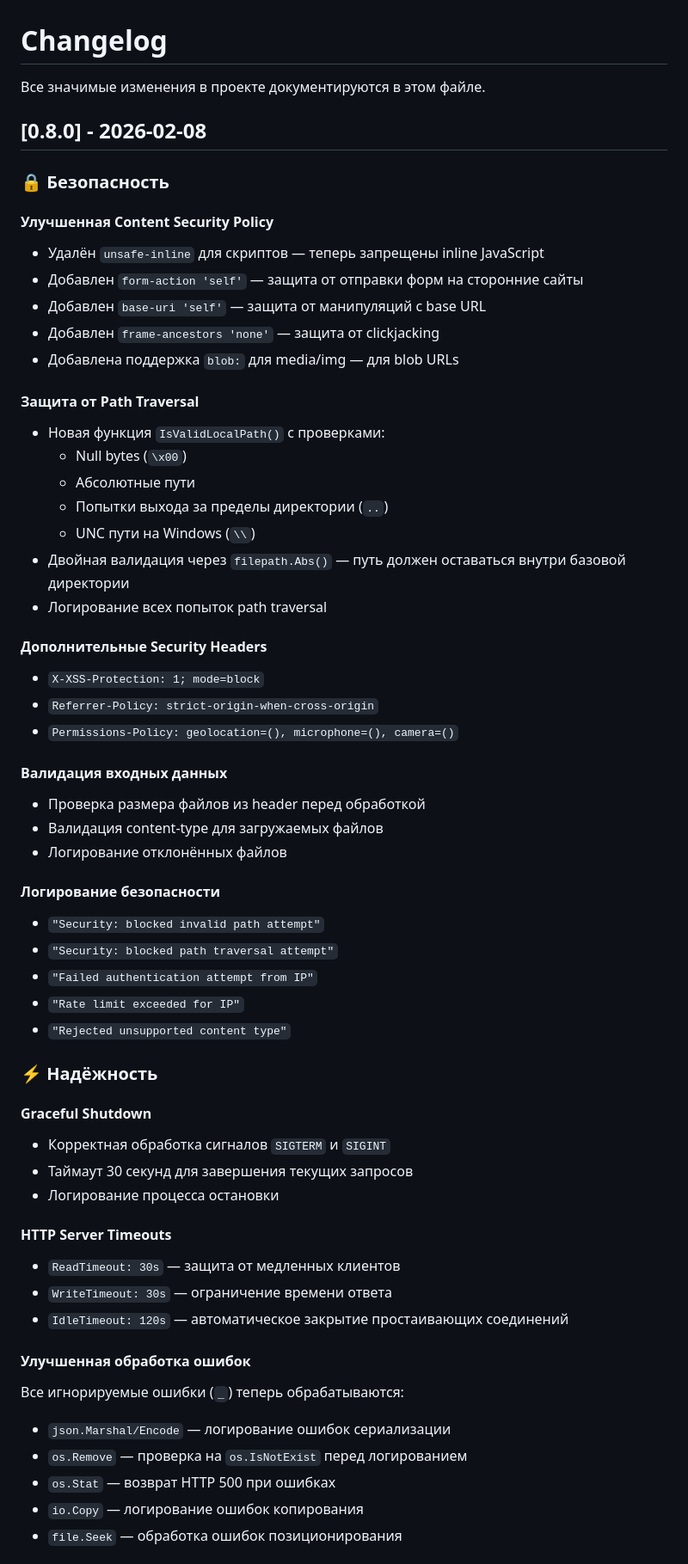
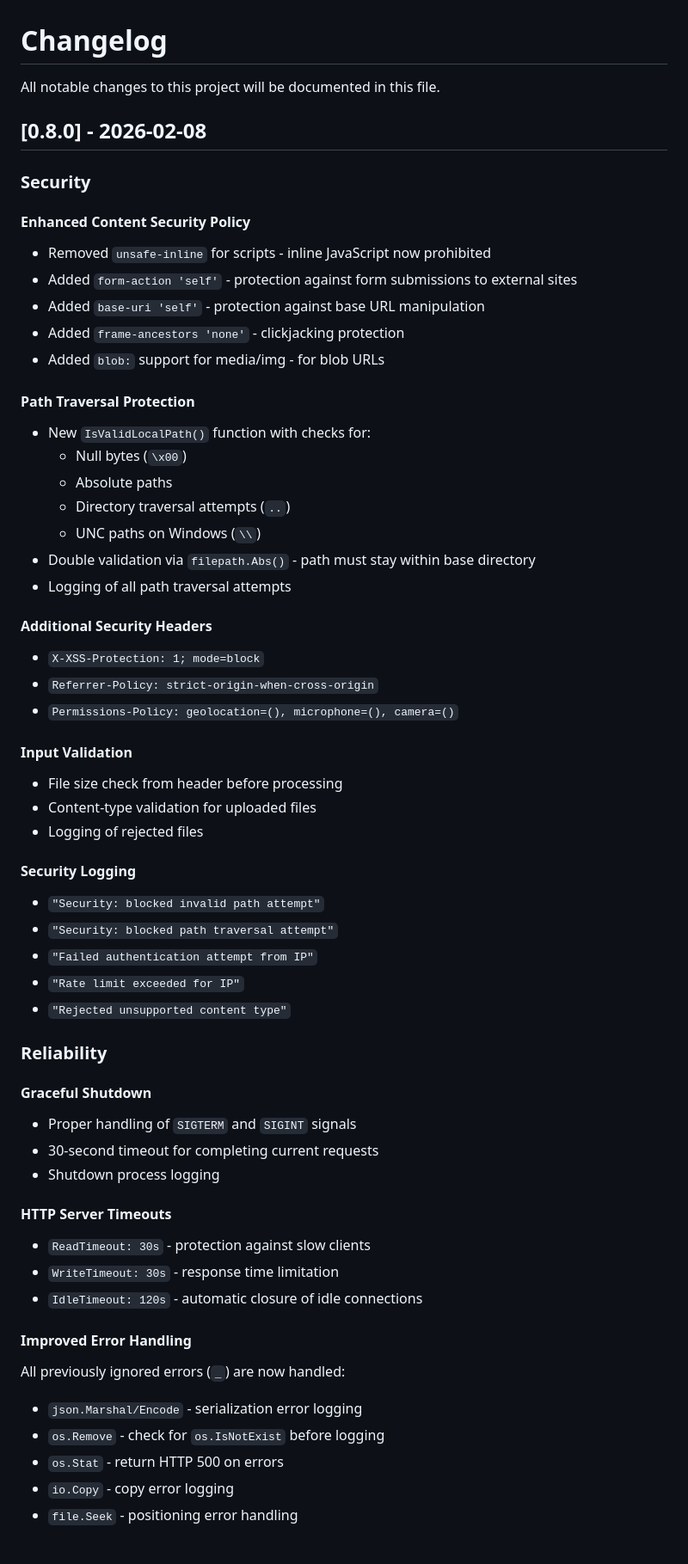
Before and after one commit to zoixc/lanpaper, a Markdown page: CHANGELOG.md, the part around one of its changes. Shown at 86% size. Rendered like a GitHub page.

```diff
--- a/CHANGELOG.md
+++ b/CHANGELOG.md
@@ -1,61 +1,61 @@
 # Changelog
 
-Все значимые изменения в проекте документируются в этом файле.
+All notable changes to this project will be documented in this file.
 
 ## [0.8.0] - 2026-02-08
 
-### 🔒 Безопасность
+### Security
 
-#### Улучшенная Content Security Policy
-- Удалён `unsafe-inline` для скриптов — теперь запрещены inline JavaScript
-- Добавлен `form-action 'self'` — защита от отправки форм на сторонние сайты
-- Добавлен `base-uri 'self'` — защита от манипуляций с base URL
-- Добавлен `frame-ancestors 'none'` — защита от clickjacking
-- Добавлена поддержка `blob:` для media/img — для blob URLs
+#### Enhanced Content Security Policy
+- Removed `unsafe-inline` for scripts - inline JavaScript now prohibited
+- Added `form-action 'self'` - protection against form submissions to external sites
+- Added `base-uri 'self'` - protection against base URL manipulation
+- Added `frame-ancestors 'none'` - clickjacking protection
+- Added `blob:` support for media/img - for blob URLs
 
-#### Защита от Path Traversal
-- Новая функция `IsValidLocalPath()` с проверками:
+#### Path Traversal Protection
+- New `IsValidLocalPath()` function with checks for:
   - Null bytes (`\x00`)
-  - Абсолютные пути
-  - Попытки выхода за пределы директории (`..`)
-  - UNC пути на Windows (`\\`)
-- Двойная валидация через `filepath.Abs()` — путь должен оставаться внутри базовой директории
-- Логирование всех попыток path traversal
+  - Absolute paths
+  - Directory traversal attempts (`..`)
+  - UNC paths on Windows (`\\`)
+- Double validation via `filepath.Abs()` - path must stay within base directory
+- Logging of all path traversal attempts
 
-#### Дополнительные Security Headers
+#### Additional Security Headers
 - `X-XSS-Protection: 1; mode=block`
 - `Referrer-Policy: strict-origin-when-cross-origin`
 - `Permissions-Policy: geolocation=(), microphone=(), camera=()`
 
-#### Валидация входных данных
-- Проверка размера файлов из header перед обработкой
-- Валидация content-type для загружаемых файлов
-- Логирование отклонённых файлов
+#### Input Validation
+- File size check from header before processing
+- Content-type validation for uploaded files
+- Logging of rejected files
 
-#### Логирование безопасности
+#### Security Logging
 - `"Security: blocked invalid path attempt"`
 - `"Security: blocked path traversal attempt"`
 - `"Failed authentication attempt from IP"`
 - `"Rate limit exceeded for IP"`
 - `"Rejected unsupported content type"`
 
-### ⚡ Надёжность
+### Reliability
 
 #### Graceful Shutdown
-- Корректная обработка сигналов `SIGTERM` и `SIGINT`
-- Таймаут 30 секунд для завершения текущих запросов
-- Логирование процесса остановки
+- Proper handling of `SIGTERM` and `SIGINT` signals
+- 30-second timeout for completing current requests
+- Shutdown process logging
 
 #### HTTP Server Timeouts
-- `ReadTimeout: 30s` — защита от медленных клиентов
-- `WriteTimeout: 30s` — ограничение времени ответа
-- `IdleTimeout: 120s` — автоматическое закрытие простаивающих соединений
+- `ReadTimeout: 30s` - protection against slow clients
+- `WriteTimeout: 30s` - response time limitation
+- `IdleTimeout: 120s` - automatic closure of idle connections
 
-#### Улучшенная обработка ошибок
-Все игнорируемые ошибки (`_`) теперь обрабатываются:
-- `json.Marshal/Encode` — логирование ошибок сериализации
-- `os.Remove` — проверка на `os.IsNotExist` перед логированием
-- `os.Stat` — возврат HTTP 500 при ошибках
-- `io.Copy` — логирование ошибок копирования
-- `file.Seek` — обработка ошибок позиционирования
+#### Improved Error Handling
+All previously ignored errors (`_`) are now handled:
+- `json.Marshal/Encode` - serialization error logging
+- `os.Remove` - check for `os.IsNotExist` before logging
+- `os.Stat` - return HTTP 500 on errors
+- `io.Copy` - copy error logging
+- `file.Seek` - positioning error handling
 
```
Also changed, not shown: other parts of CHANGELOG.md (+38 -38 lines).
